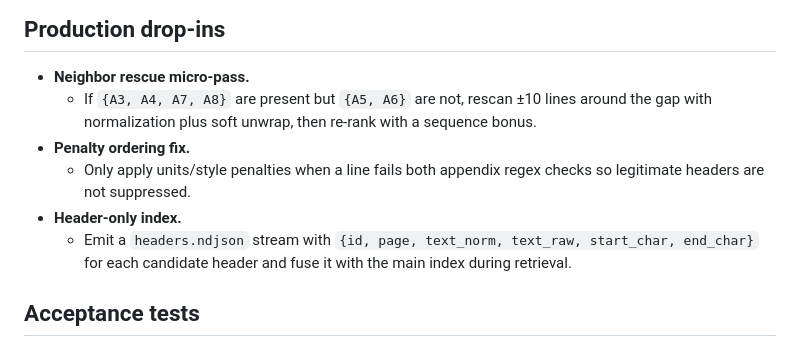
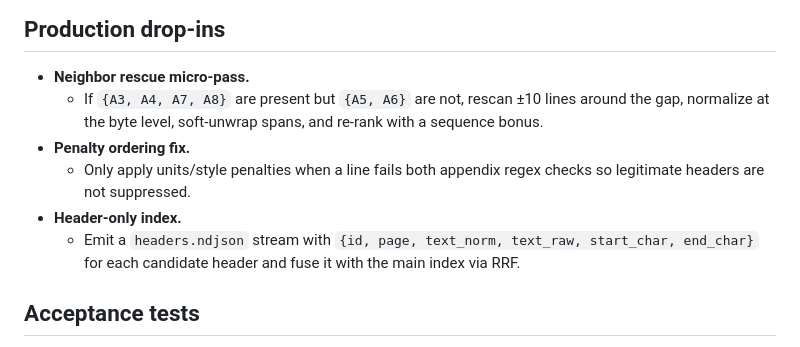
Before and after one commit to hambonesoftware/FluidRAG, a Markdown page: docs/appendix_header_recovery.md, the part around one of its changes. Drawn GitHub-style.

```diff
--- a/docs/appendix_header_recovery.md
+++ b/docs/appendix_header_recovery.md
@@ -80,15 +90,15 @@ stage in the FluidRAG pipeline so it can be enabled incrementally.
 
 - **Neighbor rescue micro-pass.**
   - If `{A3, A4, A7, A8}` are present but `{A5, A6}` are not, rescan ±10 lines
-    around the gap with normalization plus soft unwrap, then re-rank with a
-    sequence bonus.
+    around the gap, normalize at the byte level, soft-unwrap spans, and re-rank
+    with a sequence bonus.
 - **Penalty ordering fix.**
   - Only apply units/style penalties when a line fails both appendix regex
     checks so legitimate headers are not suppressed.
 - **Header-only index.**
   - Emit a `headers.ndjson` stream with `{id, page, text_norm, text_raw,
     start_char, end_char}` for each candidate header and fuse it with the main
-    index during retrieval.
+    index via RRF.
 
 ## Acceptance tests
 
```
Also changed, not shown: other parts of docs/appendix_header_recovery.md (+45 -35 lines).
